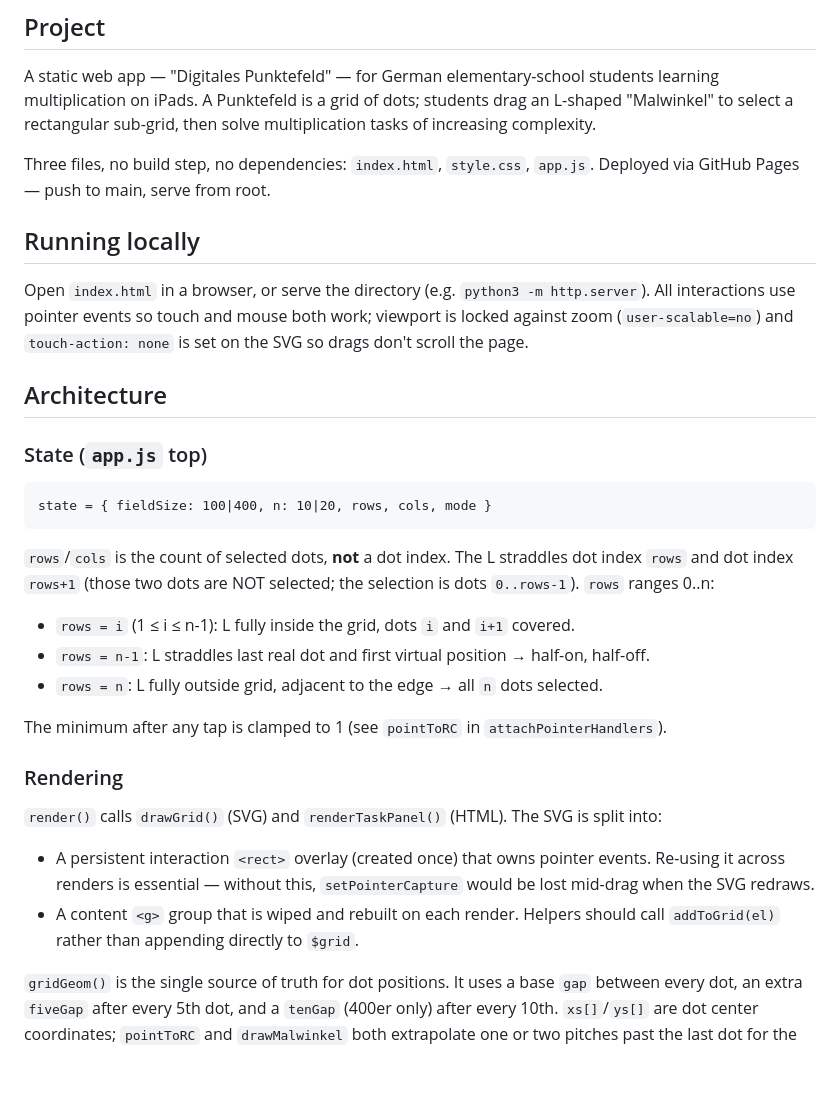
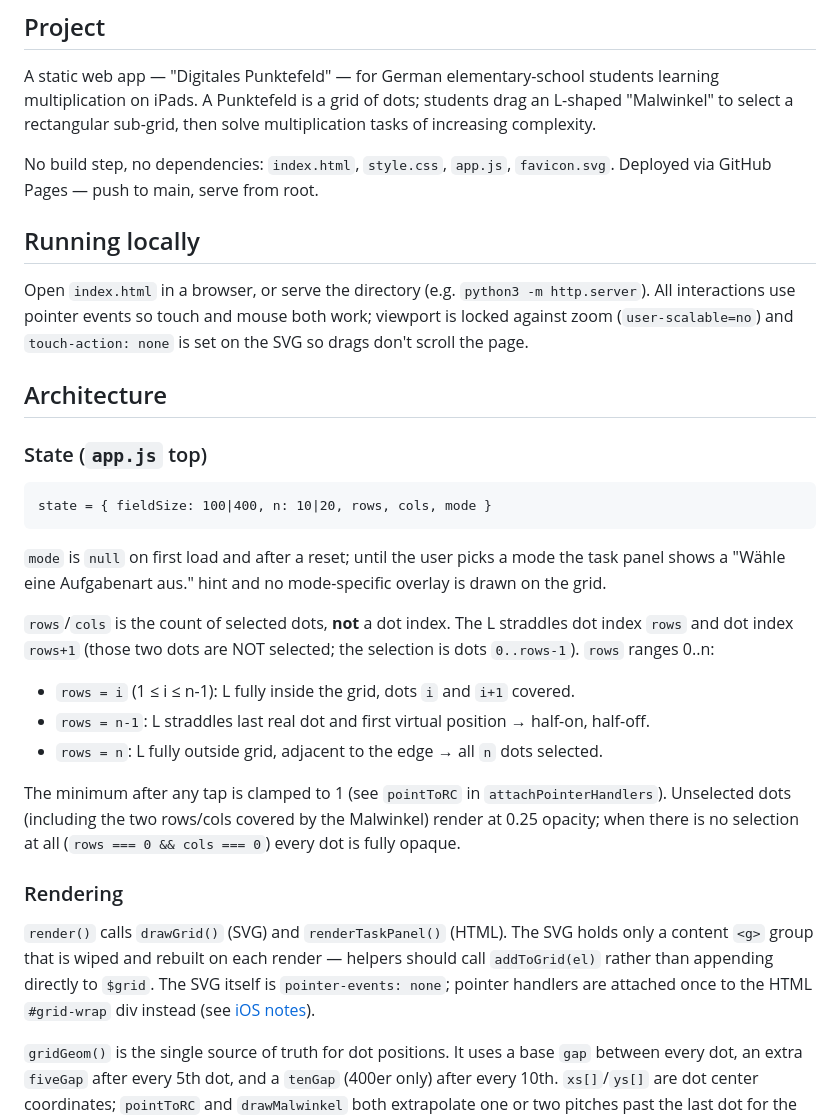
Before and after one commit to juliuskamp/punkte-feld-trainer, a Markdown page: CLAUDE.md, the part around one of its changes. GitHub-like rendering; blank space fills up the shorter version.

````diff
--- a/CLAUDE.md
+++ b/CLAUDE.md
@@ -6,7 +6,7 @@ This file provides guidance to Claude Code (claude.ai/code) when working with co
 
 A static web app — "Digitales Punktefeld" — for German elementary-school students learning multiplication on iPads. A Punktefeld is a grid of dots; students drag an L-shaped "Malwinkel" to select a rectangular sub-grid, then solve multiplication tasks of increasing complexity.
 
-Three files, no build step, no dependencies: `index.html`, `style.css`, `app.js`. Deployed via GitHub Pages — push to main, serve from root.
+No build step, no dependencies: `index.html`, `style.css`, `app.js`, `favicon.svg`. Deployed via GitHub Pages — push to main, serve from root.
 
 ## Running locally
 
@@ -20,18 +20,18 @@ Open `index.html` in a browser, or serve the directory (e.g. `python3 -m http.se
 state = { fieldSize: 100|400, n: 10|20, rows, cols, mode }
 ```
 
+`mode` is `null` on first load and after a reset; until the user picks a mode the task panel shows a "Wähle eine Aufgabenart aus." hint and no mode-specific overlay is drawn on the grid.
+
 `rows`/`cols` is the count of selected dots, **not** a dot index. The L straddles dot index `rows` and dot index `rows+1` (those two dots are NOT selected; the selection is dots `0..rows-1`). `rows` ranges 0..n:
 - `rows = i` (1 ≤ i ≤ n-1): L fully inside the grid, dots `i` and `i+1` covered.
 - `rows = n-1`: L straddles last real dot and first virtual position → half-on, half-off.
 - `rows = n`: L fully outside grid, adjacent to the edge → all `n` dots selected.
 
-The minimum after any tap is clamped to 1 (see `pointToRC` in `attachPointerHandlers`).
+The minimum after any tap is clamped to 1 (see `pointToRC` in `attachPointerHandlers`). Unselected dots (including the two rows/cols covered by the Malwinkel) render at 0.25 opacity; when there is no selection at all (`rows === 0 && cols === 0`) every dot is fully opaque.
 
 ### Rendering
 
-`render()` calls `drawGrid()` (SVG) and `renderTaskPanel()` (HTML). The SVG is split into:
-- A persistent interaction `<rect>` overlay (created once) that owns pointer events. Re-using it across renders is essential — without this, `setPointerCapture` would be lost mid-drag when the SVG redraws.
-- A content `<g>` group that is wiped and rebuilt on each render. Helpers should call `addToGrid(el)` rather than appending directly to `$grid`.
+`render()` calls `drawGrid()` (SVG) and `renderTaskPanel()` (HTML). The SVG holds only a content `<g>` group that is wiped and rebuilt on each render — helpers should call `addToGrid(el)` rather than appending directly to `$grid`. The SVG itself is `pointer-events: none`; pointer handlers are attached once to the HTML `#grid-wrap` div instead (see [iOS notes](#ios-quirks)).
 
 `gridGeom()` is the single source of truth for dot positions. It uses a base `gap` between every dot, an extra `fiveGap` after every 5th dot, and a `tenGap` (400er only) after every 10th. `xs[]`/`ys[]` are dot center coordinates; `pointToRC` and `drawMalwinkel` both extrapolate one or two pitches past the last dot for the half-on / fully-outside states.
 
````
Also changed, not shown: other parts of CLAUDE.md (+19 -0 lines).
